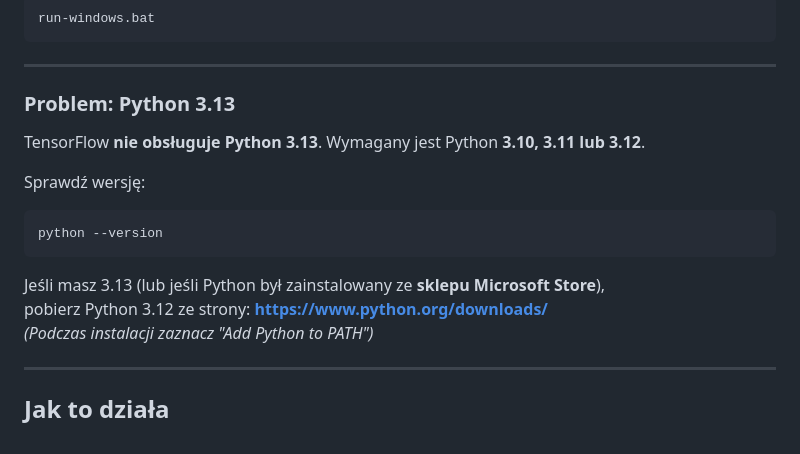
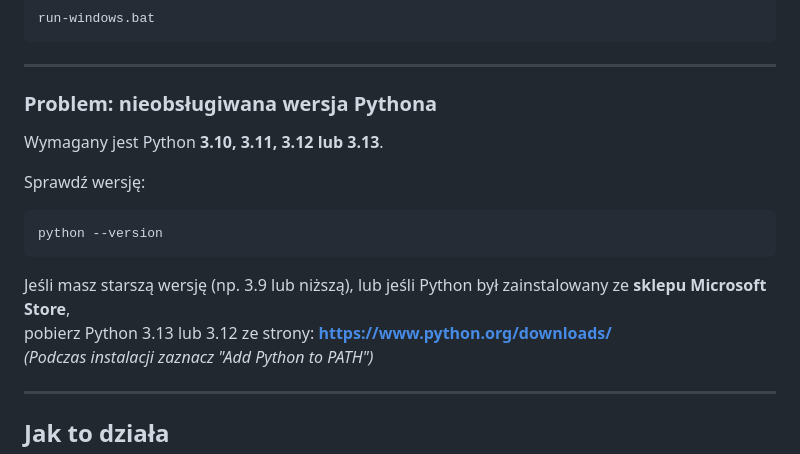
Before and after one commit to RemikCODE/face-recognition-system, a Markdown page: ml/README.md, the part around the change. Rendered like a GitHub page.

````diff
--- a/ml/README.md
+++ b/ml/README.md
@@ -53,17 +53,17 @@ run-windows.bat
 
 ---
 
-### Problem: Python 3.13
+### Problem: nieobsługiwana wersja Pythona
 
-TensorFlow **nie obsługuje Python 3.13**. Wymagany jest Python **3.10, 3.11 lub 3.12**.
+Wymagany jest Python **3.10, 3.11, 3.12 lub 3.13**.
 
 Sprawdź wersję:
 ```cmd
 python --version
 ```
 
-Jeśli masz 3.13 (lub jeśli Python był zainstalowany ze **sklepu Microsoft Store**),
-pobierz Python 3.12 ze strony: **https://www.python.org/downloads/**
+Jeśli masz starszą wersję (np. 3.9 lub niższą), lub jeśli Python był zainstalowany ze **sklepu Microsoft Store**,
+pobierz Python 3.13 lub 3.12 ze strony: **https://www.python.org/downloads/**
 *(Podczas instalacji zaznacz "Add Python to PATH")*
 
 ---
````
Also changed, not shown: README.md (+3 -4 lines).
